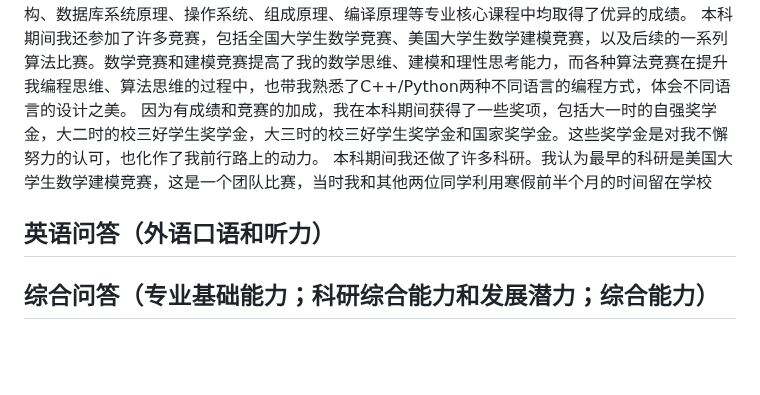
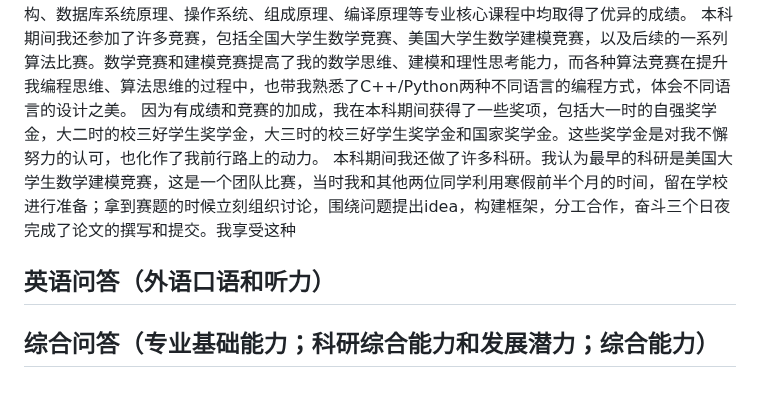
Before and after one commit to onford/Empty, a Markdown page: record.md, the part around the change. Drawn GitHub-style; blank space fills up the shorter version.

Commit message:
record.md updated from https://stackedit.cn/

```diff
--- a/record.md
+++ b/record.md
@@ -182,14 +182,14 @@ riscv64-unknown-elf-readelf -s ./hostfs_root/bin/app_shell | grep -F "__global_p
 我本科选修的专业是计算机科学与技术，本科前五个学期的加权成绩名列前茅，加权排名位于专业的前3%。本科期间我在数据结构、数据库系统原理、操作系统、组成原理、编译原理等专业核心课程中均取得了优异的成绩。
 本科期间我还参加了许多竞赛，包括全国大学生数学竞赛、美国大学生数学建模竞赛，以及后续的一系列算法比赛。数学竞赛和建模竞赛提高了我的数学思维、建模和理性思考能力，而各种算法竞赛在提升我编程思维、算法思维的过程中，也带我熟悉了C++/Python两种不同语言的编程方式，体会不同语言的设计之美。
 因为有成绩和竞赛的加成，我在本科期间获得了一些奖项，包括大一时的自强奖学金，大二时的校三好学生奖学金，大三时的校三好学生奖学金和国家奖学金。这些奖学金是对我不懈努力的认可，也化作了我前行路上的动力。
-本科期间我还做了许多科研。我认为最早的科研是美国大学生数学建模竞赛，这是一个团队比赛，当时我和其他两位同学利用寒假前半个月的时间留在学校
+本科期间我还做了许多科研。我认为最早的科研是美国大学生数学建模竞赛，这是一个团队比赛，当时我和其他两位同学利用寒假前半个月的时间，留在学校进行准备；拿到赛题的时候立刻组织讨论，围绕问题提出idea，构建框架，分工合作，奋斗三个日夜完成了论文的撰写和提交。我享受这种
 
 ## 英语问答（外语口语和听力）
 
 ## 综合问答（专业基础能力；科研综合能力和发展潜力；综合能力）
 
 <!--stackedit_data:
-eyJoaXN0b3J5IjpbLTE4NTQ5NjY5MjgsLTE0NzE0OTE4OTUsMT
-M2OTk2NTIyNiwxMTk1NzgwMzE1LC0xNTYxNTYwMzM0LDEyODU0
-MDAxMTUsMTg5MTAyMDY0NiwtMjY5ODAyNjQ0XX0=
+eyJoaXN0b3J5IjpbMTI5NjcxNDM2NywtMTQ3MTQ5MTg5NSwxMz
+Y5OTY1MjI2LDExOTU3ODAzMTUsLTE1NjE1NjAzMzQsMTI4NTQw
+MDExNSwxODkxMDIwNjQ2LC0yNjk4MDI2NDRdfQ==
 -->
```
